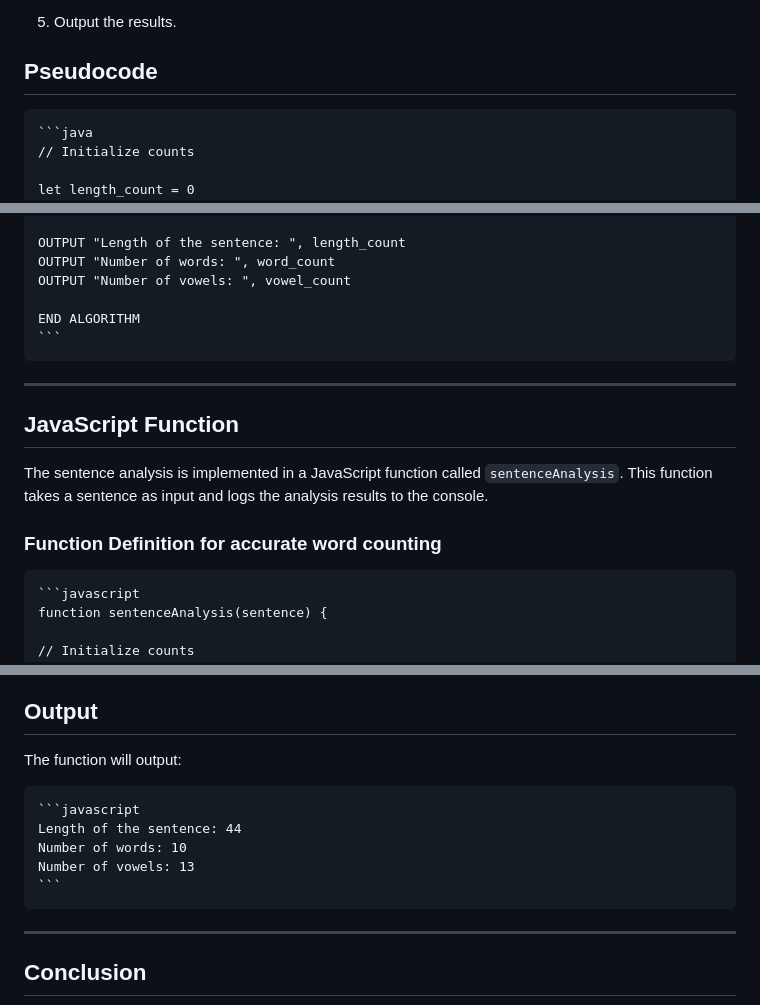
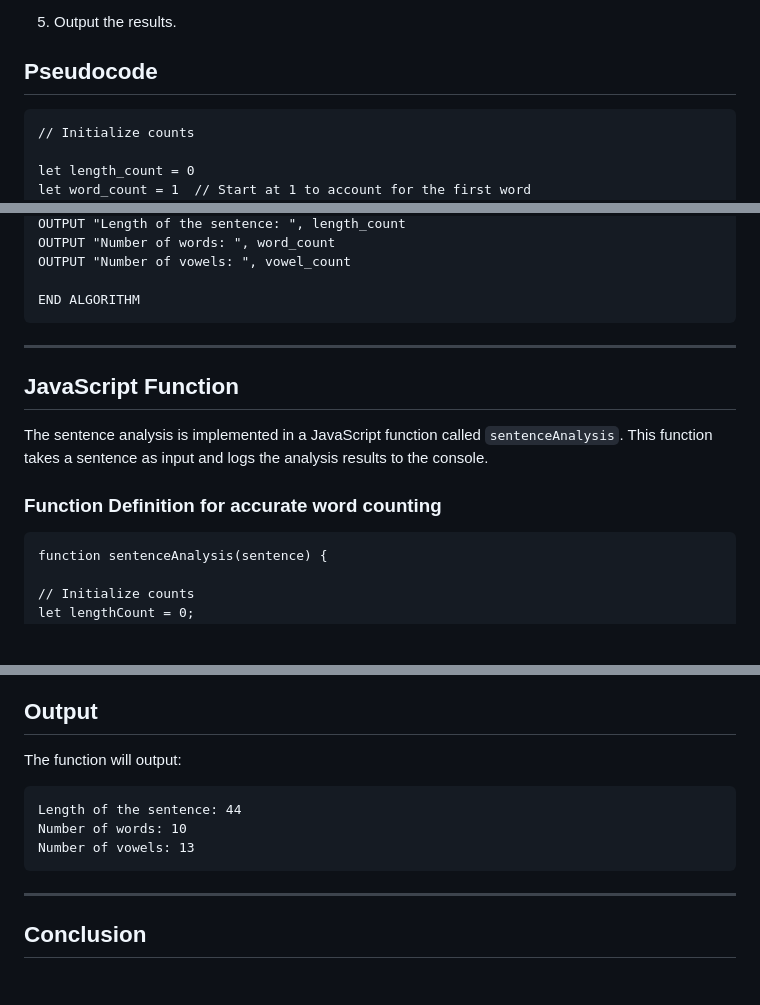
Before and after one commit to Yenneferoma/GMCprojects, a Markdown page: algorithm/sentenceAnalysis/README.md, 3 parts joined by grey strips. Drawn GitHub-style; blank space fills up the shorter version.

````diff
--- a/algorithm/sentenceAnalysis/README.md
+++ b/algorithm/sentenceAnalysis/README.md
@@ -33,7 +33,7 @@ The algorithm processes a given sentence to calculate the following metrics:
 
 ## Pseudocode
 
-    ```java
+
     // Initialize counts
 
     let length_count = 0
@@ -59,7 +59,7 @@ The algorithm processes a given sentence to calculate the following metrics:
     OUTPUT "Number of vowels: ", vowel_count
 
     END ALGORITHM
-    ```
+
 
 ---
 
@@ -69,7 +69,7 @@ The sentence analysis is implemented in a JavaScript function called `sentenceAn
 
 ### Function Definition for accurate word counting
 
-    ```javascript
+
     function sentenceAnalysis(sentence) {
 
     // Initialize counts
@@ -142,11 +141,10 @@ You can implement the pseudocode in any programming language to analyze a senten
 
 The function will output:
 
-    ```javascript
     Length of the sentence: 44
     Number of words: 10
     Number of vowels: 13
-    ```
+
 
 ---
 
````
Also changed, not shown: other parts of algorithm/sentenceAnalysis/README.md (+0 -1 lines), algorithm/insertionSort/README.md (+1 -5 lines).
